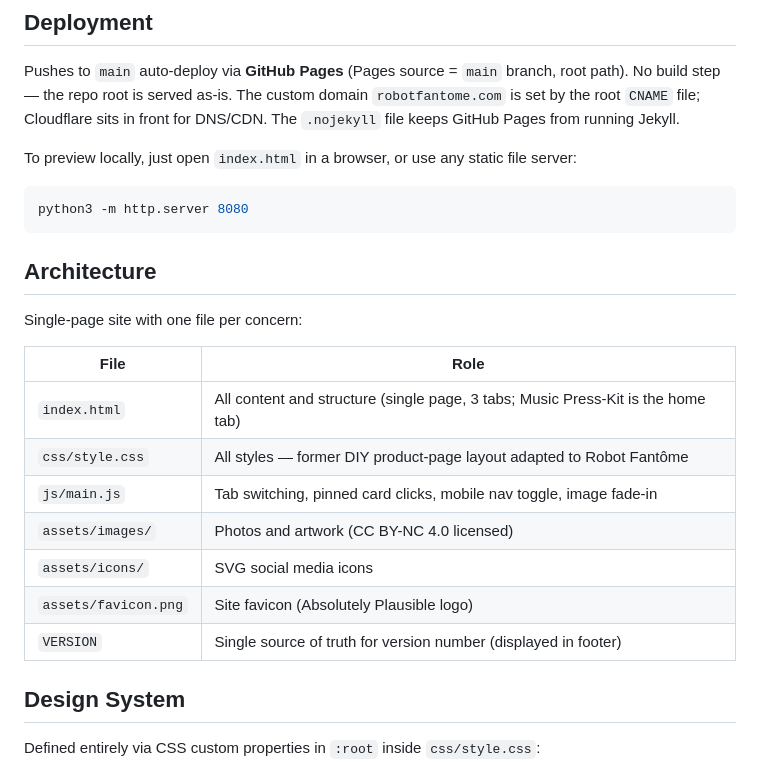
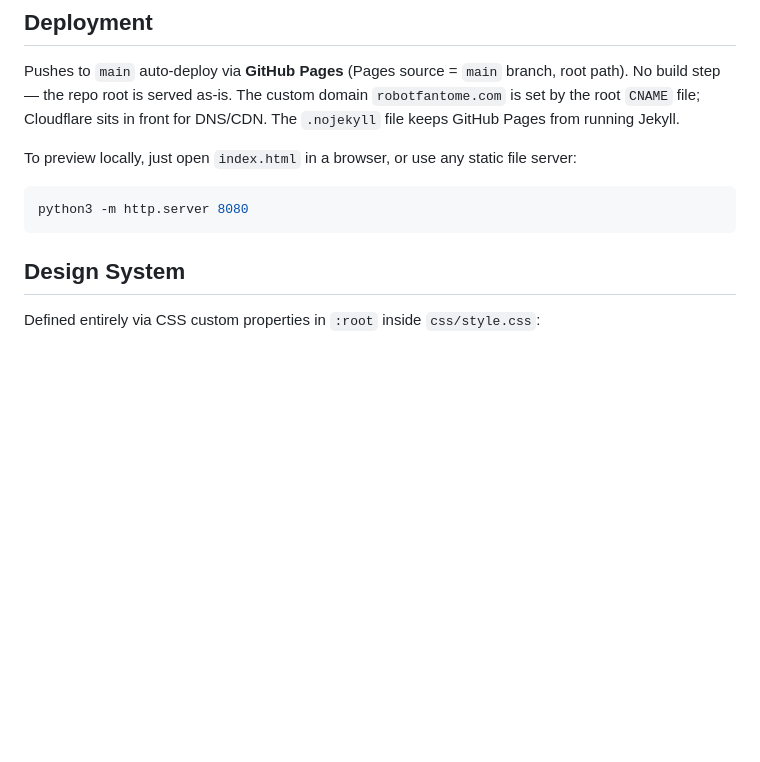
Before and after one commit to wmestrinho/robot-fantome, a Markdown page: CLAUDE.md, the part around the change. Drawn GitHub-style; blank space fills up the shorter version.

Commit message:
docs: trim derivable Architecture table from CLAUDE.md
The file/purpose table just restated what opening the files already
shows, and the tab breakdown is already covered in Design System.

Co-Authored-By: Claude Sonnet 5 <noreply@anthropic.com>

````diff
--- a/CLAUDE.md
+++ b/CLAUDE.md
@@ -17,20 +17,6 @@ To preview locally, just open `index.html` in a browser, or use any static file
 ```sh
 python3 -m http.server 8080
 ```
-
-## Architecture
-
-Single-page site with one file per concern:
-
-| File | Role |
-|---|---|
-| `index.html` | All content and structure (single page, 3 tabs; Music Press-Kit is the home tab) |
-| `css/style.css` | All styles — former DIY product-page layout adapted to Robot Fantôme |
-| `js/main.js` | Tab switching, pinned card clicks, mobile nav toggle, image fade-in |
-| `assets/images/` | Photos and artwork (CC BY-NC 4.0 licensed) |
-| `assets/icons/` | SVG social media icons |
-| `assets/favicon.png` | Site favicon (Absolutely Plausible logo) |
-| `VERSION` | Single source of truth for version number (displayed in footer) |
 
 ## Design System
 
````
